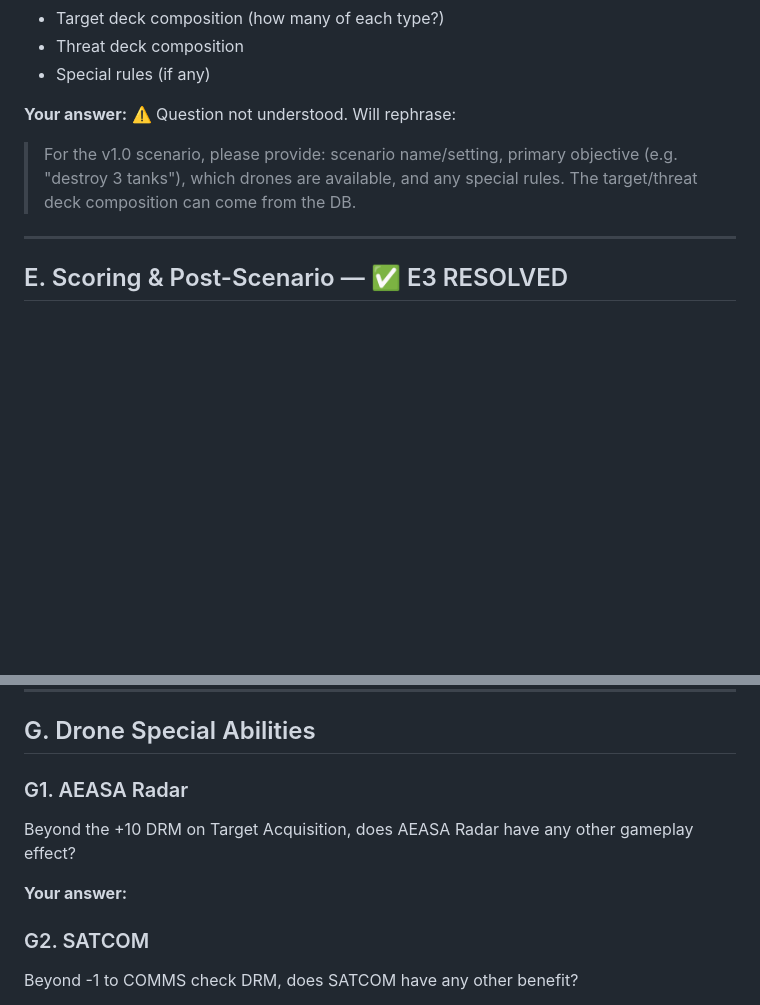
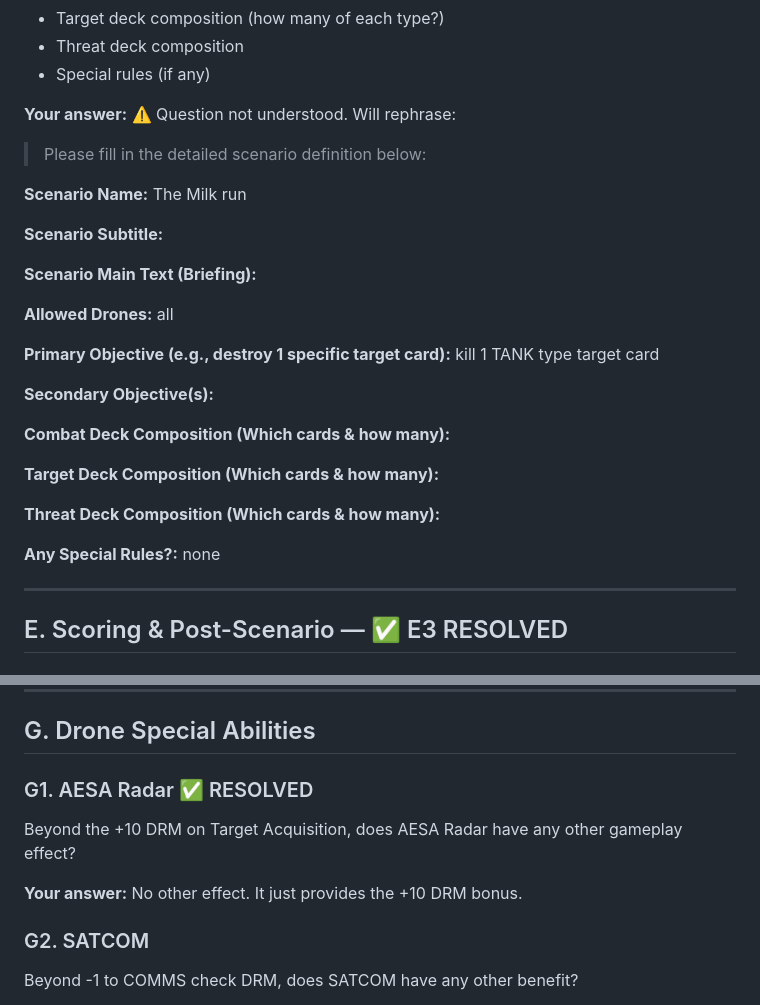
Before and after one commit to oaltinyay70-cell/OB3, a Markdown page: docs/game-rules/rulebook_gaps.md, 2 parts joined by grey strips. Drawn GitHub-style; blank space fills up the shorter version.

Commit message:
Fix AESA radar typo and resolve G1
- Fixed 'AEASA' to 'AESA' in target acquisition rules
- Marked G1 resolved in gaps tracker: AESA radar provides +10 DRM, no other gameplay effects

```diff
--- a/docs/game-rules/rulebook_gaps.md
+++ b/docs/game-rules/rulebook_gaps.md
@@ -142,7 +142,39 @@ For each v1.0 scenario, what are:
 
 **Your answer:** ⚠️ Question not understood. Will rephrase:
 
-> For the v1.0 scenario, please provide: scenario name/setting, primary objective (e.g. "destroy 3 tanks"), which drones are available, and any special rules. The target/threat deck composition can come from the DB.
+> Please fill in the detailed scenario definition below:
+
+**Scenario Name:**
+The Milk run
+
+**Scenario Subtitle:**
+
+
+**Scenario Main Text (Briefing):**
+
+
+**Allowed Drones:**
+all
+
+**Primary Objective (e.g., destroy 1 specific target card):**
+kill 1 TANK type target card
+
+**Secondary Objective(s):**
+
+
+**Combat Deck Composition (Which cards & how many):**
+
+
+**Target Deck Composition (Which cards & how many):**
+
+
+**Threat Deck Composition (Which cards & how many):**
+
+
+**Any Special Rules?:**
+none
+
+
 ---
 
 ## E. Scoring & Post-Scenario — ✅ E3 RESOLVED
@@ -192,12 +224,10 @@ FO/Laze costs 3F per the Attack CRT — is this correct? That's 3× the cost of
 
 ## G. Drone Special Abilities
 
-### G1. AEASA Radar
-Beyond the +10 DRM on Target Acquisition, does AEASA Radar have any other gameplay effect?
+### G1. AESA Radar ✅ RESOLVED
+Beyond the +10 DRM on Target Acquisition, does AESA Radar have any other gameplay effect?
 
-**Your answer:**
-
-
+**Your answer:** No other effect. It just provides the +10 DRM bonus.
 ### G2. SATCOM
 Beyond -1 to COMMS check DRM, does SATCOM have any other benefit?
 
```
Also changed, not shown: docs/game-rules/rulebook.md (+1 -1 lines).
